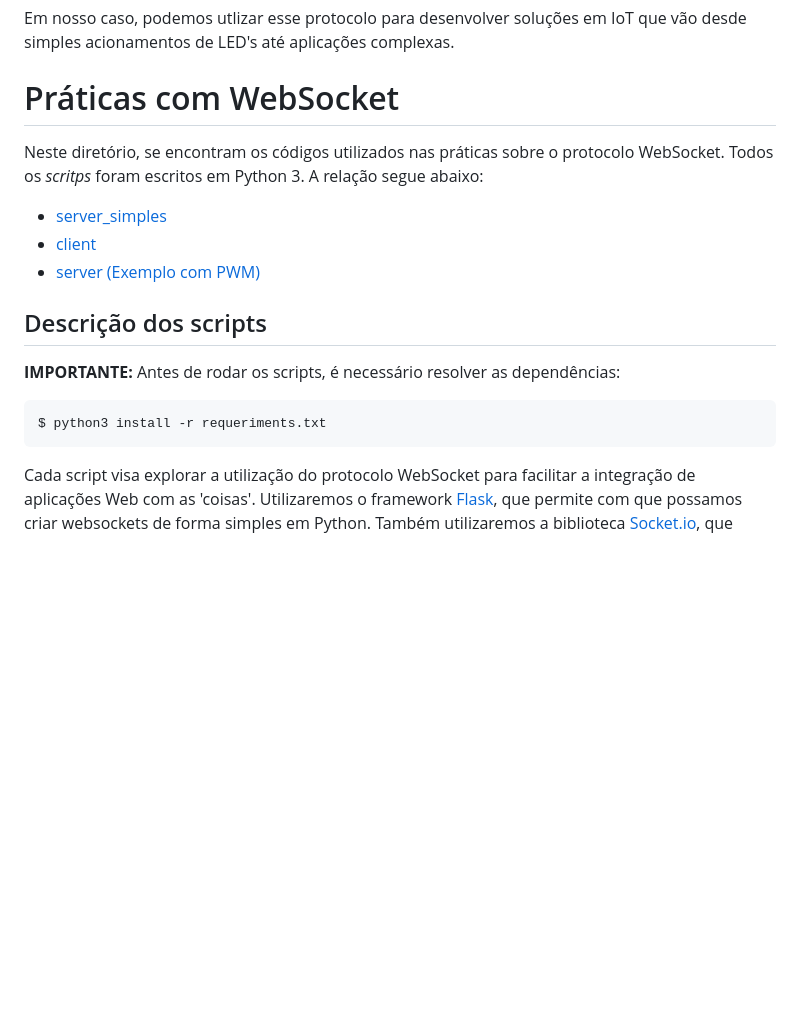
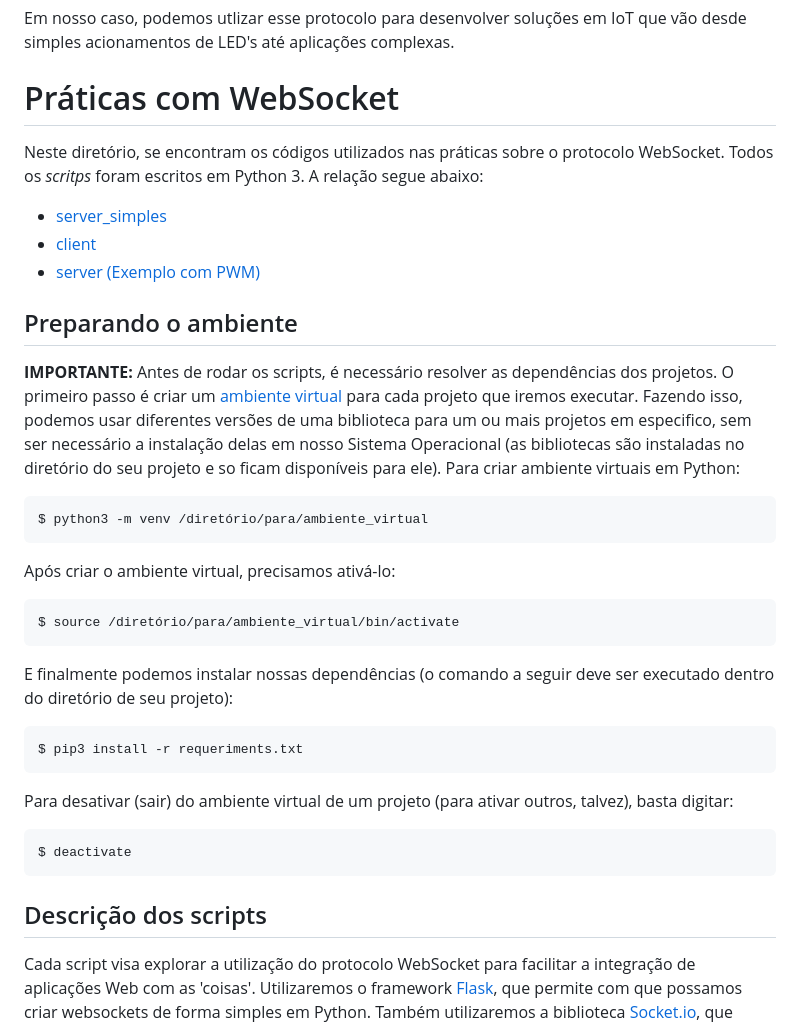
Before and after one commit to mvscti/GTI04015-COMPUTACAO_EM_NUVEM_E_IOT_I, a Markdown page: WebSockets/README.md, the part around the change. GitHub-like rendering; blank space fills up the shorter version.

Commit message:
Atualizando README.md

````diff
--- a/WebSockets/README.md
+++ b/WebSockets/README.md
@@ -11,19 +11,39 @@ Em <i>Home Brokers</i> (onde cotações monetárias são atualizadas a todo inst
 Em nosso caso, podemos utlizar esse protocolo para desenvolver soluções em IoT que vão desde simples acionamentos de LED's até aplicações complexas.
 
 # Práticas com WebSocket
+
 Neste diretório, se encontram os códigos utilizados nas práticas sobre o protocolo WebSocket. Todos os <em>scritps</em> foram escritos em Python 3. A relação segue abaixo:
 *   [server_simples](simples/server.py)
 *   [client](simples/client.py)
 *   [server (Exemplo com PWM)](server.py)
 
 
-## Descrição dos scripts
-<strong>IMPORTANTE:</strong> Antes de rodar os scripts, é necessário resolver as dependências:
+## Preparando o ambiente
+<strong>IMPORTANTE:</strong> Antes de rodar os scripts, é necessário resolver as dependências dos projetos. O primeiro passo é criar um [ambiente virtual](https://docs.python.org/pt-br/3/library/venv.html) para cada projeto que iremos executar. Fazendo isso, podemos usar diferentes versões de uma biblioteca para um ou mais projetos em especifico, sem ser necessário a instalação delas em nosso Sistema Operacional (as bibliotecas são instaladas no diretório do seu projeto e so ficam disponíveis para ele). Para criar ambiente virtuais em Python:
 
 ```
-$ python3 install -r requeriments.txt
+$ python3 -m venv /diretório/para/ambiente_virtual
 ```
 
+Após criar o ambiente virtual, precisamos ativá-lo:
+
+
+```
+$ source /diretório/para/ambiente_virtual/bin/activate
+```
+E finalmente podemos instalar nossas dependências (o comando a seguir deve ser executado dentro do diretório de seu projeto):
+
+```
+$ pip3 install -r requeriments.txt
+```
+
+Para desativar (sair) do ambiente virtual de um projeto (para ativar outros, talvez), basta digitar:
+```
+$ deactivate
+```
+
+
+## Descrição dos scripts
 Cada script visa explorar a utilização do protocolo WebSocket para facilitar a integração de aplicações Web com as 'coisas'. Utilizaremos o framework [Flask](https://flask.palletsprojects.com/), que permite com que possamos criar websockets de forma simples em Python. Também utilizaremos a biblioteca [Socket.io](https://socket.io/), que permite a comunicação bidirecional e em tempo real entre clientes e servidores da Web.
 
 ### client e servidor_simples (Diretório `simples`)
````
